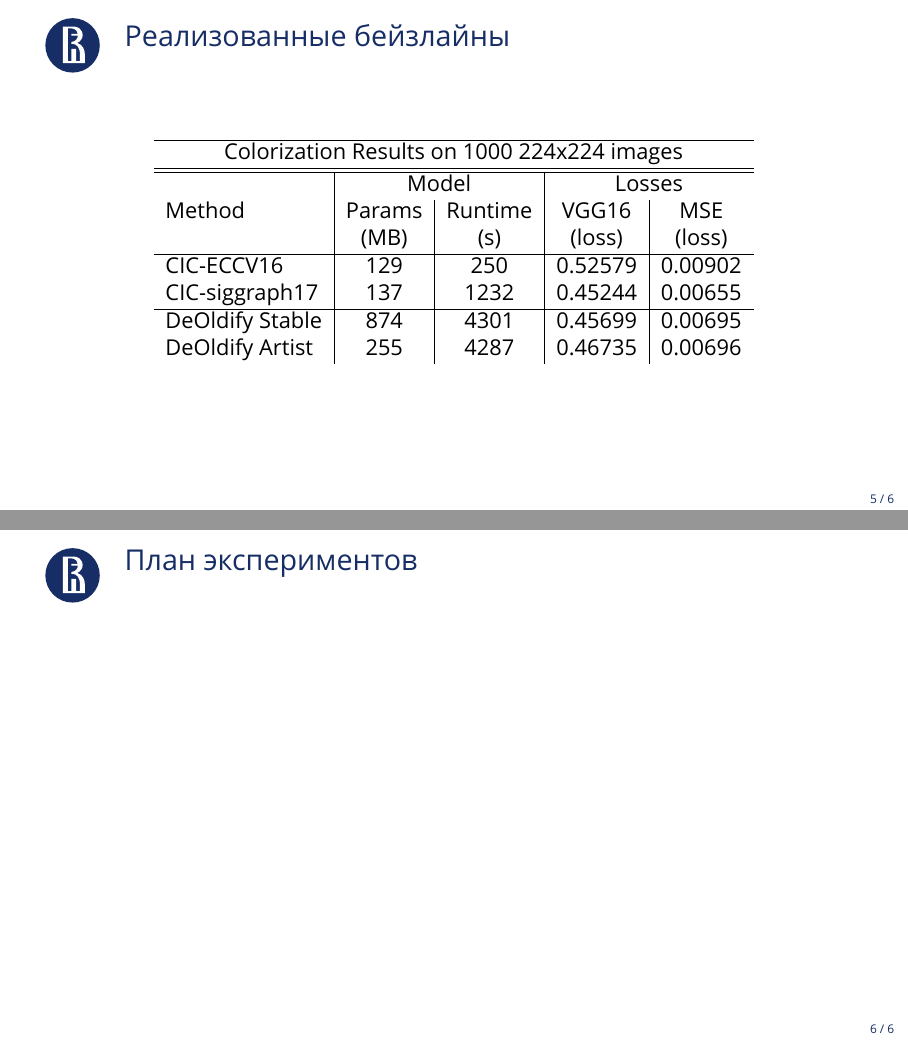
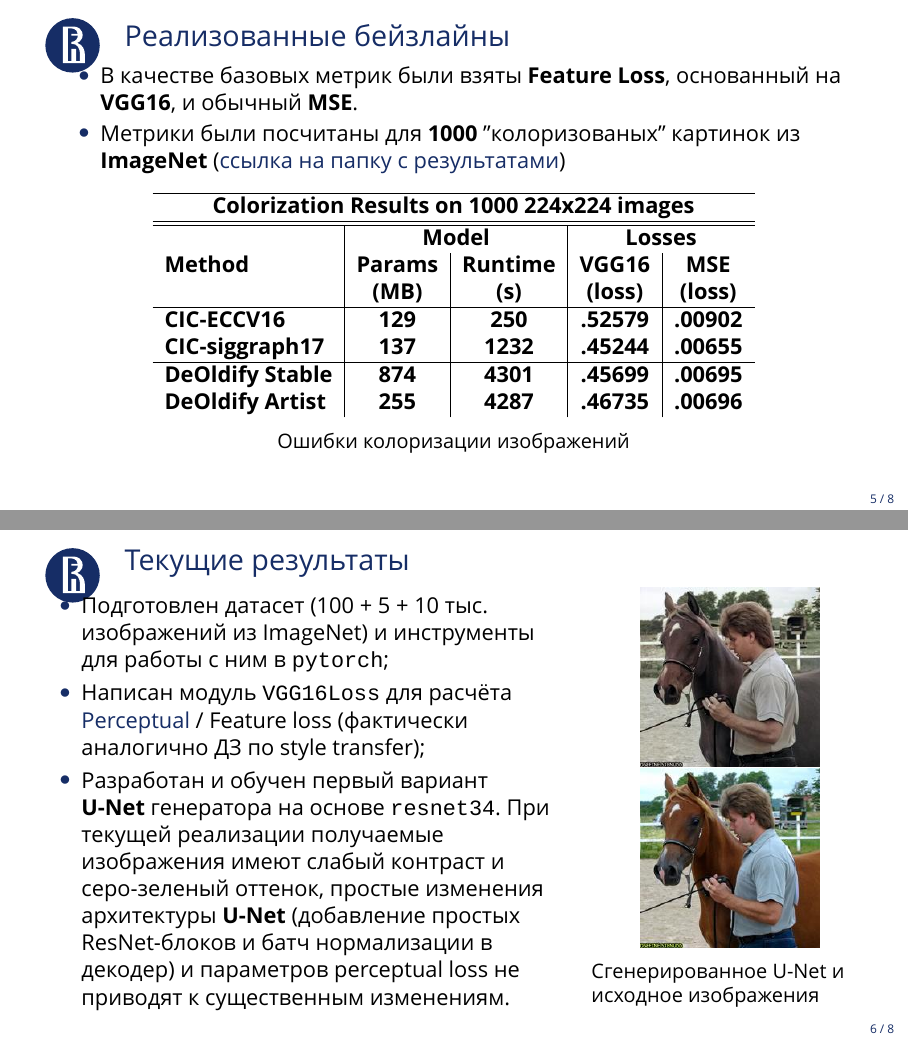
Before and after one commit to vsgolovin/colorize, LaTeX slides (presentation/Milestone.tex): pages 5 and 6 of 6 before the commit and pages 5 and 6 of 8 after it, joined at a grey line. Compiled offline with XeLaTeX; a missing font is replaced by an installed copy or a similar font.

Commit message:
Minor presentation changes

```diff
--- a/presentation/mian.tex
+++ b/presentation/Milestone.tex
@@ -86,8 +106,12 @@
 
 \begin{frame}{Реализованные бейзлайны}
 %\framesubtitle{}
+\begin{itemize}
+\item В качестве базовых метрик были взяты \textbf{Feature Loss}, основанный на \textbf{VGG16}, и обычный \textbf{MSE}.
+    \item Метрики были посчитаны для \textbf{1000} "колоризованых"\ картинок из \textbf{ImageNet} (\href{https://drive.google.com/drive/folders/1ebPVAsKlLlXY2Tg8Q1TXbiTRhfdegI40}{ссылка на папку с результатами})
+\end{itemize}
 
-\begin{table}
+\begin{table}\bf
     \begin{tabular}{l|c|c|c|c}
     \hline
     \multicolumn{5}{c}{Colorization Results on 1000 224x224 images}\\
@@ -97,23 +121,54 @@
                             & Params & Runtime & VGG16 & MSE \\
                             & (MB) & (s) & (loss) & (loss) \\
     \hline
-    CIC-ECCV16 & 129 & 250 & 0.52579 & 0.00902\\
-    CIC-siggraph17 & 137 & 1232 & 0.45244 & 0.00655 \\
+    CIC-ECCV16 & 129 & 250 & .52579 & .00902\\
+    CIC-siggraph17 & 137 & 1232 & .45244 & .00655 \\
     \hline
-    DeOldify Stable & 874 & 4301 & 0.45699 & 0.00695\\
-    DeOldify Artist & 255 & 4287 & 0.46735 & 0.00696\\
-
-
-
-
+    DeOldify Stable & 874 & 4301 & .45699 & .00695\\
+    DeOldify Artist & 255 & 4287 & .46735 & .00696\\
     \end{tabular}
+    \caption*{Ошибки колоризации изображений}
 \end{table}
 
 \end{frame}
 
+
+\begin{frame}{Текущие результаты}
+\vspace*{-3mm}
+\begin{columns}
+    \begin{column}{.65\textwidth}
+        \begin{itemize}
+            \item Подготовлен датасет (100 + 5 + 10 тыс. изображений из ImageNet) и инструменты для работы с ним в \texttt{pytorch};
+            \item Написан модуль \texttt{VGG16Loss} для расчёта \href{https://arxiv.org/abs/1603.08155}{Perceptual} / Feature loss (фактически аналогично ДЗ по style transfer);
+            \item Разработан и обучен первый вариант \textbf{U-Net} генератора на основе \texttt{resnet34}. При текущей реализации получаемые изображения имеют слабый контраст и серо-зеленый оттенок, простые изменения архитектуры \textbf{U-Net} (добавление простых ResNet-блоков и батч нормализации в декодер) и параметров perceptual loss не приводят к существенным изменениям.
+        \end{itemize}
+    \end{column}
+    \begin{column}{.35\textwidth}
+        \begin{figure}
+            \centering
+            \includegraphics[scale=.4]{11_unet.jpeg}\\
+            \includegraphics[scale=.4]{11_real.jpeg}
+            \caption*{Cгенерированное U-Net и исходное изображения}
+            %\label{fig:unet_example}
+        \end{figure}
+    \end{column}
+\end{columns}
+\end{frame}
+
 \begin{frame}{План экспериментов}
 %\framesubtitle{}
+\begin{itemize}
+    \item Модификация архитектуры \textbf{U-Net}: использование более сложных энкодеров, добавления улучшений, использованных в \textbf{DeOldify} (self-attention, spectral normalization).
+    \item Обучение в режиме \textbf{NoGAN}. \textit{Опционально: решение проблемы автоматического поиска момента остановки обучения}.
+    \item Эксперименты с loss-функцией, поиск оптимальных параметров для получения ярких изображений.
+\end{itemize}
 \end{frame}
 
+\begin{frame}{Ссылки}
+\begin{itemize}
+    \item \href{https://github.com/vsgolovin/colorize/tree/Mailstone}{GitHub}
+    \item \href{https://drive.google.com/drive/folders/1ebPVAsKlLlXY2Tg8Q1TXbiTRhfdegI40}{Google Drive}
+\end{itemize}
+\end{frame}
 
 \end{document}
```
Also changed, not shown: presentation/Milestone.pdf (added), presentation/images/11_real.jpeg (added), presentation/images/11_unet.jpeg (added), presentation/images/DeOldify.jpeg (added), presentation/mian.pdf (deleted), presentation/Milestone.tex (22 more changed lines), 3 other files.
